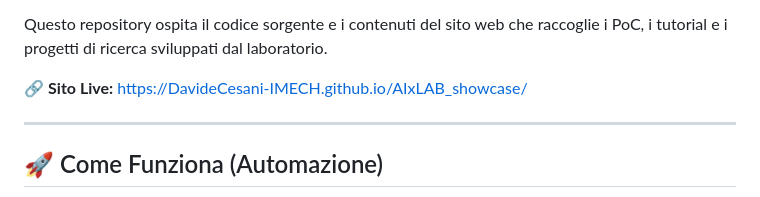
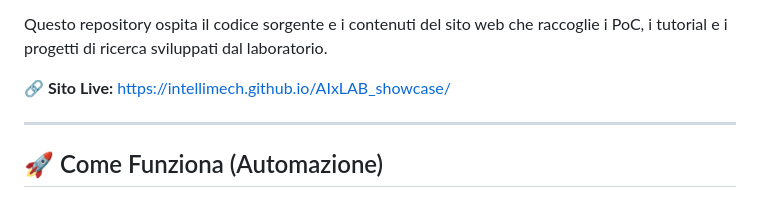
Before and after one commit to Intellimech/AIxLAB_showcase, a Markdown page: README.md, the part around the change. Rendered like a GitHub page.

Commit message:
modificato link al sito

```diff
--- a/README.md
+++ b/README.md
@@ -9,7 +9,7 @@ Benvenuti nel repository ufficiale della **Vetrina Progetti del Laboratorio di I
 
 Questo repository ospita il codice sorgente e i contenuti del sito web che raccoglie i PoC, i tutorial e i progetti di ricerca sviluppati dal laboratorio.
 
-🔗 **Sito Live:** [https://DavideCesani-IMECH.github.io/AIxLAB_showcase/](https://DavideCesani-IMECH.github.io/AIxLAB_showcase/)
+🔗 **Sito Live:** [https://intellimech.github.io/AIxLAB_showcase/](https://intellimech.github.io/AIxLAB_showcase/)
 
 ---
 
```
